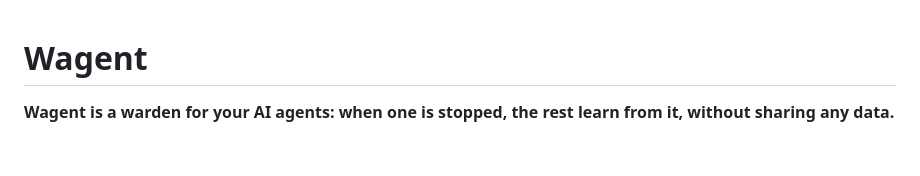
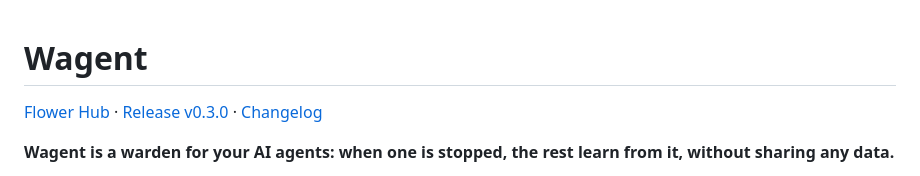
Before and after one commit to irangareddy/agent-warden, a Markdown page: README.md, the part around the change. GitHub-like rendering; blank space fills up the shorter version.

Commit message:
README: links to Flower Hub, release and changelog
Co-Authored-By: Claude Opus 5.5 <noreply@anthropic.com>

```diff
--- a/README.md
+++ b/README.md
@@ -1,4 +1,6 @@
 # Wagent
+
+[Flower Hub](https://flower.ai/apps/irangareddy/wagent) · [Release v0.3.0](https://github.com/irangareddy/wagent/releases/tag/v0.3.0) · [Changelog](CHANGELOG.md)
 
 **Wagent is a warden for your AI agents: when one is stopped, the rest learn from it, without sharing any data.**
 
```
